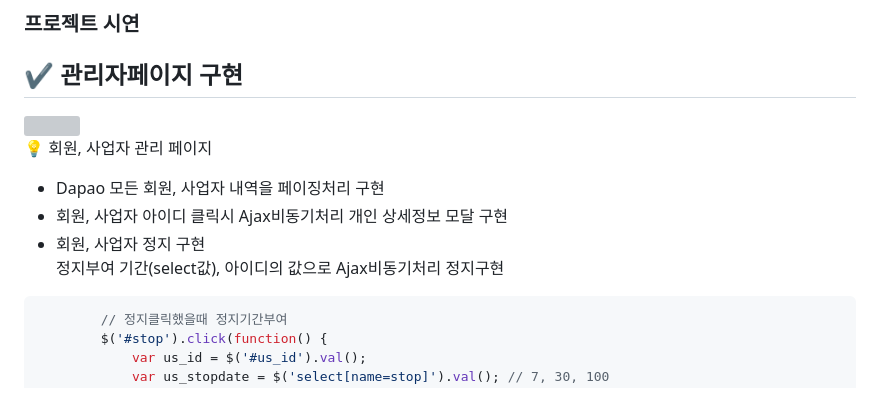
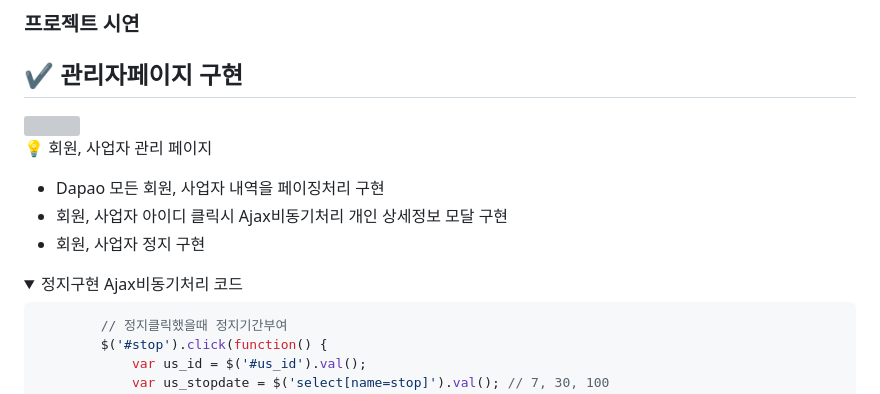
Before and after one commit to yejively/Dapao, a Markdown page: README.md, the part around the change printed below. Drawn GitHub-style; folded sections open; grey boxes are pictures that could not be loaded.

````diff
--- a/README.md
+++ b/README.md
@@ -51,7 +51,9 @@
 - Dapao 모든 회원, 사업자 내역을 페이징처리 구현
 - 회원, 사업자 아이디 클릭시 Ajax비동기처리 개인 상세정보 모달 구현
 - 회원, 사업자 정지 구현<br>
-정지부여 기간(select값), 아이디의 값으로 Ajax비동기처리 정지구현
+<details>
+	<summary>정지구현 Ajax비동기처리 코드</summary>
+
 ```JavaScript
 		// 정지클릭했을때 정지기간부여
 		$('#stop').click(function() {
````
Also changed, not shown: other parts of README.md (+1 -1 lines).
